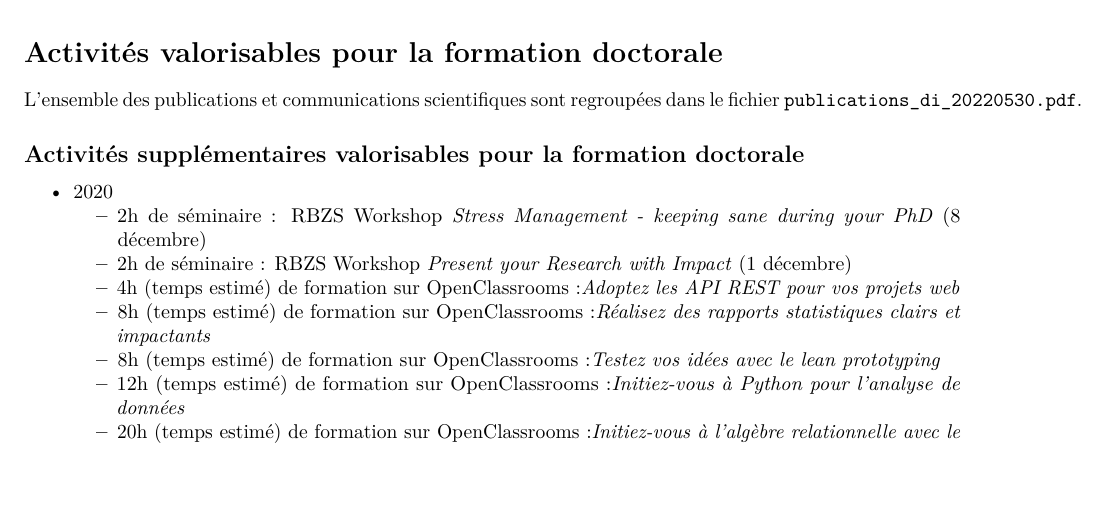
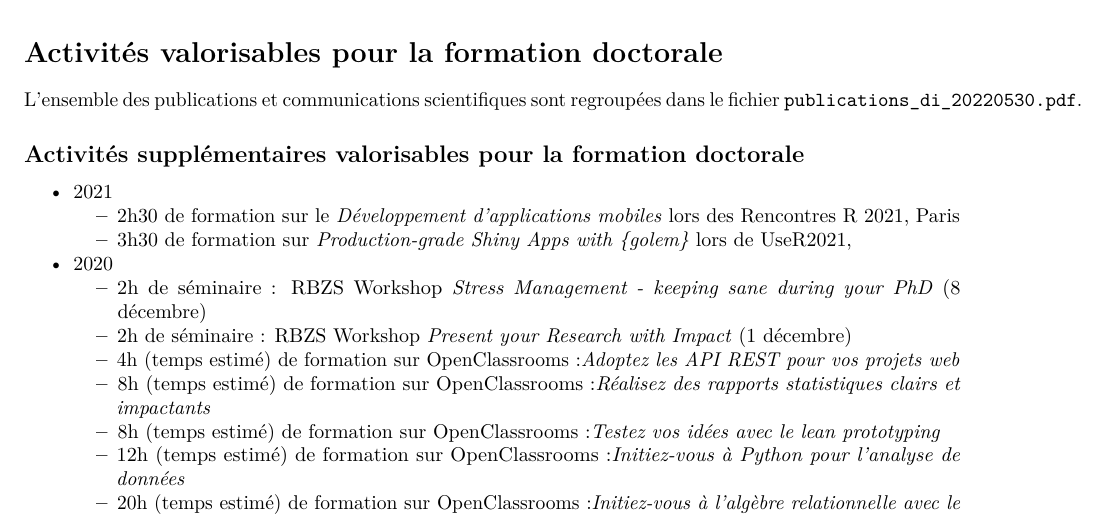
Before and after one commit to EcoNum/comite_accompagnement_engels, an R Markdown document (cac_plancton/2021_cac.Rmd): part of page 9 of 10, cut so that both start at the same text, the shorter picture padded with empty space. Rendered offline with R 4.5, knitr and Pandoc, then LaTeX, with nearby package versions.

Commit message:
ajout des autres activités valorisables

```diff
--- a/cac_plancton/2021_cac.Rmd
+++ b/cac_plancton/2021_cac.Rmd
@@ -176,6 +176,9 @@ L'ensemble des publications et communications scientifiques sont regroupées dan
 
 ## Activités supplémentaires valorisables pour la formation doctorale
 
+-   2021
+    -   2h30 de formation sur le *Développement d'applications mobiles* lors des Rencontres R 2021, Paris
+    -   3h30 de formation sur *Production-grade Shiny Apps with {golem}* lors de UseR2021,
 -   2020
     -   2h de séminaire : RBZS Workshop *Stress Management - keeping sane during your PhD* (8 décembre)
     -   2h de séminaire : RBZS Workshop *Present your Research with Impact* (1 décembre)
```
Also changed, not shown: 1 other file.
